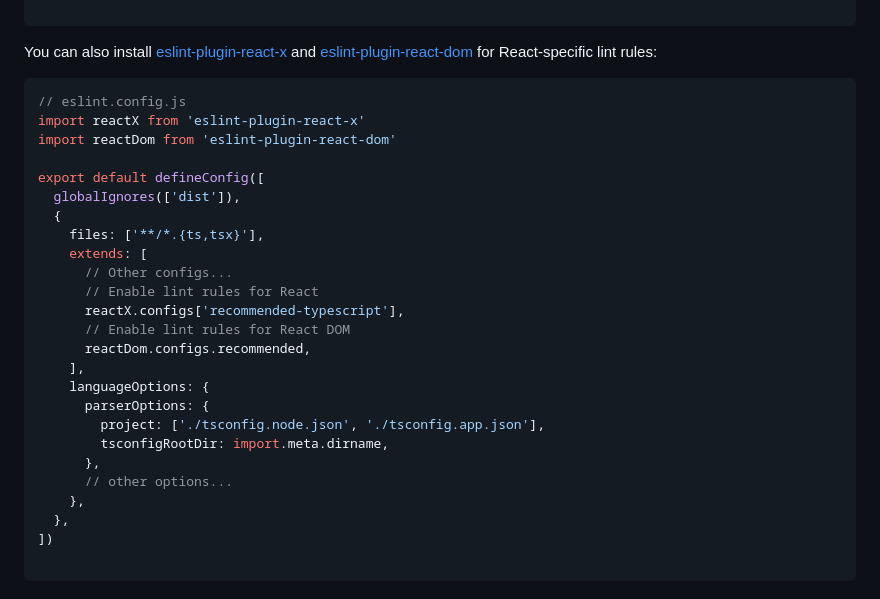
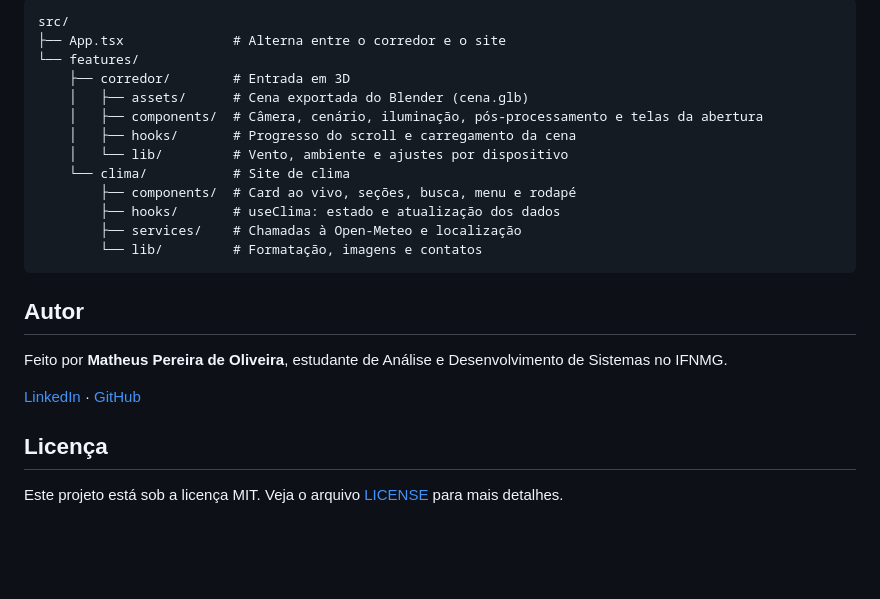
Before and after one commit to Matheusmpodev/projeto3D, a Markdown page: README.md, the part around one of its changes. GitHub-like rendering; blank space fills up the shorter version.

````diff
--- a/README.md
+++ b/README.md
@@ -44,32 +99,26 @@ export default defineConfig([
 
 ```
+src/
+├── App.tsx              # Alterna entre o corredor e o site
+└── features/
+    ├── corredor/        # Entrada em 3D
+    │   ├── assets/      # Cena exportada do Blender (cena.glb)
+    │   ├── components/  # Câmera, cenário, iluminação, pós-processamento e telas da abertura
+    │   ├── hooks/       # Progresso do scroll e carregamento da cena
+    │   └── lib/         # Vento, ambiente e ajustes por dispositivo
+    └── clima/           # Site de clima
+        ├── components/  # Card ao vivo, seções, busca, menu e rodapé
+        ├── hooks/       # useClima: estado e atualização dos dados
+        ├── services/    # Chamadas à Open-Meteo e localização
+        └── lib/         # Formatação, imagens e contatos
+```
 
-You can also install [eslint-plugin-react-x](https://npmx.dev/package/eslint-plugin-react-x) and [eslint-plugin-react-dom](https://npmx.dev/package/eslint-plugin-react-dom) for React-specific lint rules:
+## Autor
 
-```js
-// eslint.config.js
-import reactX from 'eslint-plugin-react-x'
-import reactDom from 'eslint-plugin-react-dom'
+Feito por **Matheus Pereira de Oliveira**, estudante de Análise e Desenvolvimento de Sistemas no IFNMG.
 
-export default defineConfig([
-  globalIgnores(['dist']),
-  {
-    files: ['**/*.{ts,tsx}'],
-    extends: [
-      // Other configs...
-      // Enable lint rules for React
-      reactX.configs['recommended-typescript'],
-      // Enable lint rules for React DOM
-      reactDom.configs.recommended,
-    ],
-    languageOptions: {
-      parserOptions: {
-        project: ['./tsconfig.node.json', './tsconfig.app.json'],
-        tsconfigRootDir: import.meta.dirname,
-      },
-      // other options...
-    },
-  },
-])
+[LinkedIn](https://www.linkedin.com/in/matheus-pereira-28b312350) · [GitHub](https://github.com/Matheusmpodev)
 
-```
+## Licença
+
+Este projeto está sob a licença MIT. Veja o arquivo [LICENSE](LICENSE) para mais detalhes.
````
Also changed, not shown: other parts of README.md (+88 -33 lines), screenshots/01-corredor.jpg (added), screenshots/02-porta.jpg (added), screenshots/03-clima-ao-vivo.jpg (added), screenshots/04-agora-e-previsao.jpg (added).
